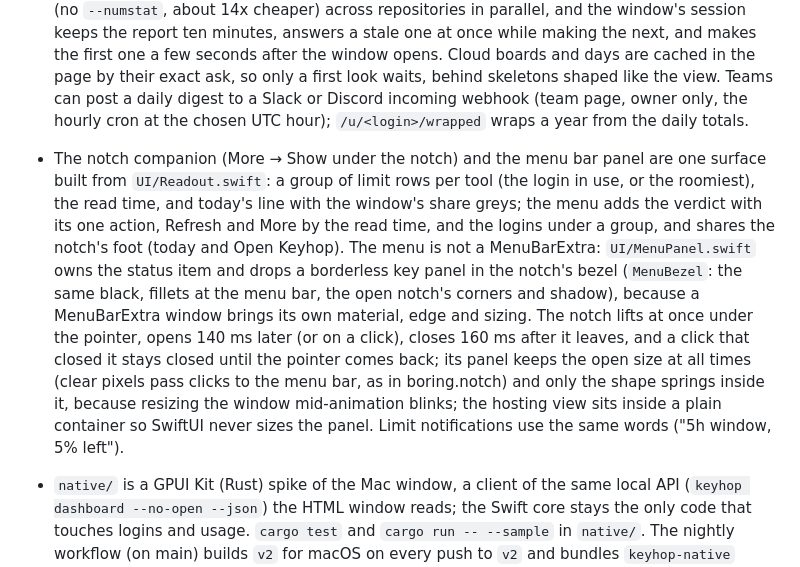
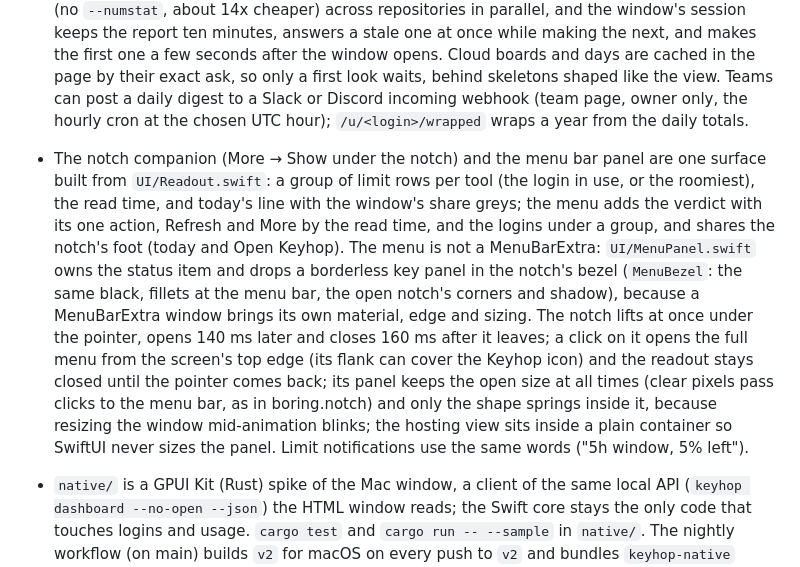
Before and after one commit to dominikzabcik/keyhop, a Markdown page: AGENTS.md, the part around the change. GitHub-like rendering.

Commit message:
Say in AGENTS.md that a click on the notch opens the menu
Co-Authored-By: Claude Opus 5.5 <noreply@anthropic.com>

```diff
--- a/AGENTS.md
+++ b/AGENTS.md
@@ -14,5 +14,5 @@
 - The Mac window is one HTML page served by a loopback server and assembled from `Sources/Keyhop/Dashboard/Page/` (stylesheet, shell, one script file per section); it builds and runs on Linux, so `keyhop dashboard --sample` feeds the window e2e suite and `checks/run.mjs --app` anywhere. The window and keyhop.app share the Keyhop 2.0 world: one warm charcoal ramp, color is state only, paper-on-ink actions, brand blue only in the K mark, the focus ring and the selection; every overlay tint reads from the `--on` ink hue, never a literal white.
 - The window is a sidebar app (default 1160x780): every view sits in the sidebar in the open, grouped by `GROUPS` in the page script, with Settings pinned at the bottom. Home is the core screen: the verdict sentence with the one hop button, the pool's runway chart (a day recorded, two days projected from `GET /api/quota`, resets stepping it back up), every login ranked by runway (with its plan and today's figures), and today's figures as a KPI strip. The groups: the core trio Home, Usage and Limits on top with no heading (hopping between logins and the token overview are the product), then the side functions Insights (Coach, Plans, Budgets), Community (Leaderboard, Season, Teams, Profile) and Settings; a view with several sections shows them as tabs and opens on the one last seen. Old links still land (`#overview` → home, `#accounts` → limits). Limits shows every login's last reading, kept in `cli-state.json` across launches; a login whose token older Claude Code or Codex sessions may still hold waits with the session count instead of being refreshed, and a 429 is not asked again before its `Retry-After`. Limits keeps Accounts folded in and the pooled forecast from `GET /api/quota` (also `keyhop forecast` and MCP `keyhop_forecast`, built by `QuotaReport` in `Core/Quota.swift` from the limit samples kept 8 days).
 - Plans (`keyhop plans`, window section) prices each login's plan at list against the month's API value and the week's window peaks from the limit samples; Coach (`keyhop coach optimize|compare|yield`, window section) reads cache hit, premium-model share, the heaviest sessions, this month against last, and tokens and API value per commit and per merge from the counted repositories. Both are local; nothing is sent. Coach counts commits with plain `git log` (no `--numstat`, about 14x cheaper) across repositories in parallel, and the window's session keeps the report ten minutes, answers a stale one at once while making the next, and makes the first one a few seconds after the window opens. Cloud boards and days are cached in the page by their exact ask, so only a first look waits, behind skeletons shaped like the view. Teams can post a daily digest to a Slack or Discord incoming webhook (team page, owner only, the hourly cron at the chosen UTC hour); `/u/<login>/wrapped` wraps a year from the daily totals.
-- The notch companion (More → Show under the notch) and the menu bar panel are one surface built from `UI/Readout.swift`: a group of limit rows per tool (the login in use, or the roomiest), the read time, and today's line with the window's share greys; the menu adds the verdict with its one action, Refresh and More by the read time, and the logins under a group, and shares the notch's foot (today and Open Keyhop). The menu is not a MenuBarExtra: `UI/MenuPanel.swift` owns the status item and drops a borderless key panel in the notch's bezel (`MenuBezel`: the same black, fillets at the menu bar, the open notch's corners and shadow), because a MenuBarExtra window brings its own material, edge and sizing. The notch lifts at once under the pointer, opens 140 ms later (or on a click), closes 160 ms after it leaves, and a click that closed it stays closed until the pointer comes back; its panel keeps the open size at all times (clear pixels pass clicks to the menu bar, as in boring.notch) and only the shape springs inside it, because resizing the window mid-animation blinks; the hosting view sits inside a plain container so SwiftUI never sizes the panel. Limit notifications use the same words ("5h window, 5% left").
+- The notch companion (More → Show under the notch) and the menu bar panel are one surface built from `UI/Readout.swift`: a group of limit rows per tool (the login in use, or the roomiest), the read time, and today's line with the window's share greys; the menu adds the verdict with its one action, Refresh and More by the read time, and the logins under a group, and shares the notch's foot (today and Open Keyhop). The menu is not a MenuBarExtra: `UI/MenuPanel.swift` owns the status item and drops a borderless key panel in the notch's bezel (`MenuBezel`: the same black, fillets at the menu bar, the open notch's corners and shadow), because a MenuBarExtra window brings its own material, edge and sizing. The notch lifts at once under the pointer, opens 140 ms later and closes 160 ms after it leaves; a click on it opens the full menu from the screen's top edge (its flank can cover the Keyhop icon) and the readout stays closed until the pointer comes back; its panel keeps the open size at all times (clear pixels pass clicks to the menu bar, as in boring.notch) and only the shape springs inside it, because resizing the window mid-animation blinks; the hosting view sits inside a plain container so SwiftUI never sizes the panel. Limit notifications use the same words ("5h window, 5% left").
 - `native/` is a GPUI Kit (Rust) spike of the Mac window, a client of the same local API (`keyhop dashboard --no-open --json`) the HTML window reads; the Swift core stays the only code that touches logins and usage. `cargo test` and `cargo run -- --sample` in `native/`. The nightly workflow (on main) builds `v2` for macOS on every push to `v2` and bundles `keyhop-native` beside Keyhop.
```
